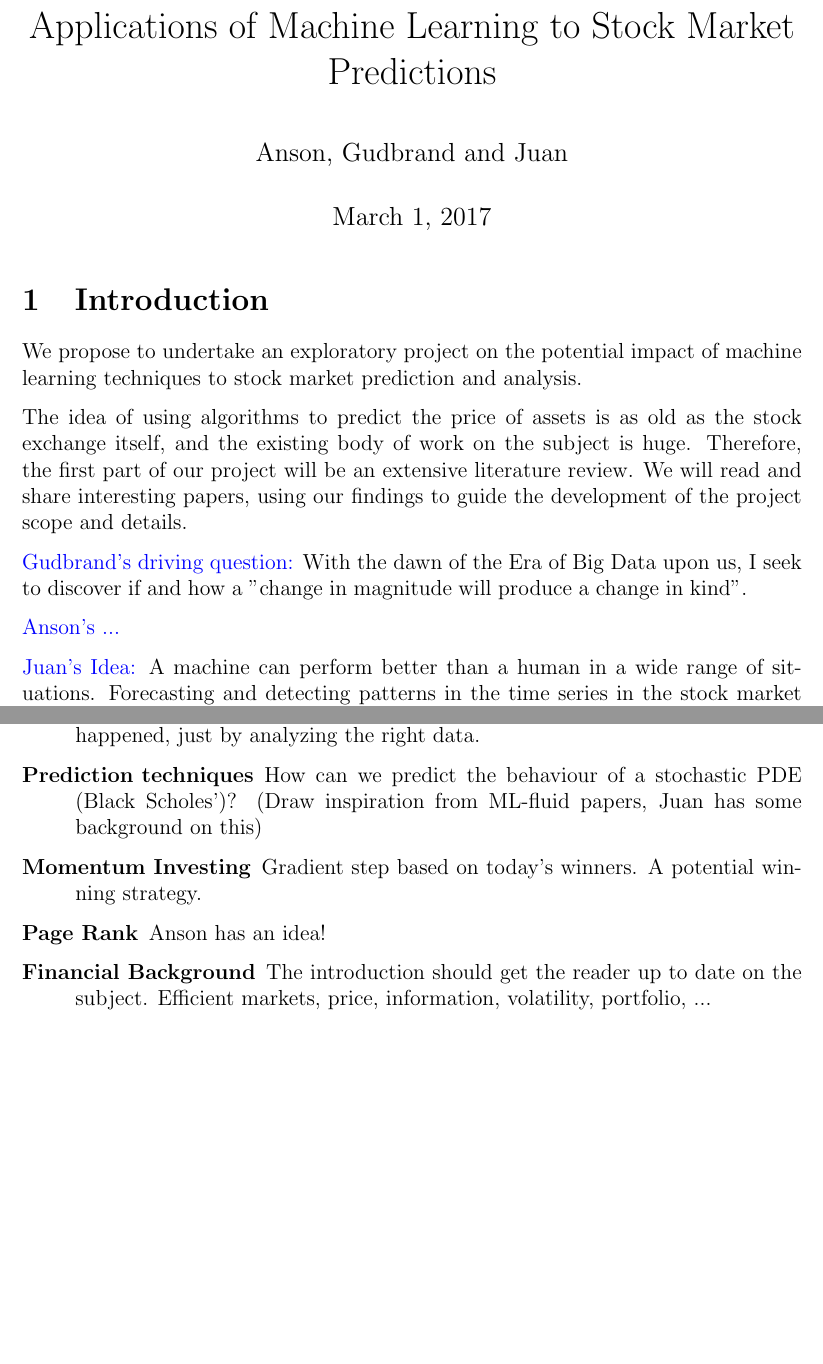
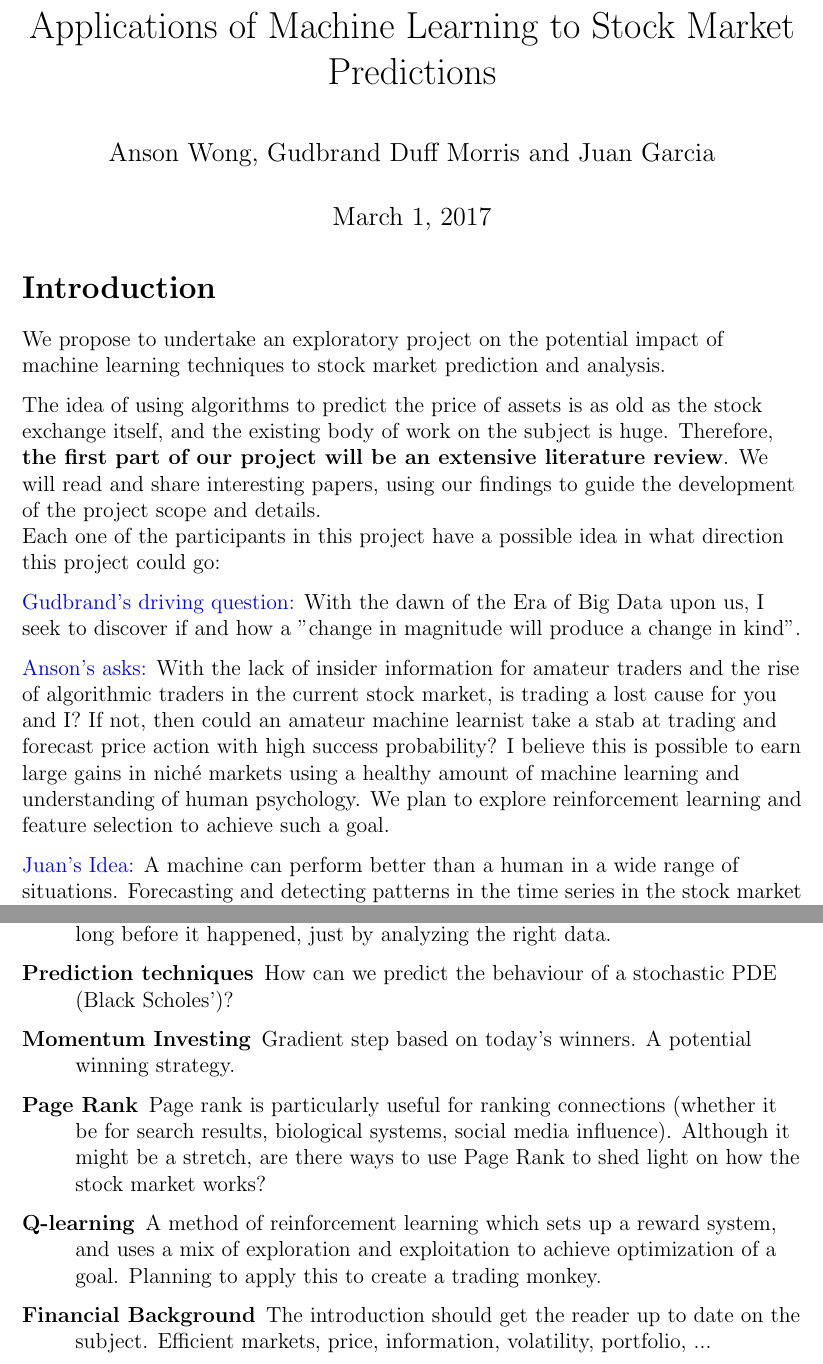
Before and after one commit to gudbrandtandberg/CPSC540Project, a LaTeX document (proposal.tex): two parts of pages 1 and 3 of 3 before the commit and two parts of pages 1 and 3 of 4 after it, joined at a grey line, cut so that both start at the same text, the shorter picture padded with empty space. Compiled offline with pdfLaTeX.

Commit message:
Proposal submited for ML project. Feb 27 2017

```diff
--- a/proposal.tex
+++ b/proposal.tex
@@ -42,23 +43,34 @@
 %%%% Assignment Specific Stuff %%%%
 
 \title{Applications of Machine Learning to Stock Market Predictions}
-\author{Anson, Gudbrand and Juan}
+%\author{Anson, Gudbrand and Juan}
+%\date{}
+
+
+%\center{
+%\textbf{\title{Applications of Machine Learning to Stock Market Predictions}}
+%\newline
+\author{Anson Wong, Gudbrand Duff Morris and Juan Garcia}
+%}
 %\date{}
 
 \begin{document}
 \maketitle
 %\section{}
 %\subsection{}
-
-\section{Introduction}
+\flushleft
+\section*{Introduction}
 
 We propose to undertake an exploratory project on the potential impact of machine learning techniques to stock market prediction and analysis.
 
-The idea of using algorithms to predict the price of assets is as old as the stock exchange itself, and the existing body of work on the subject is huge. Therefore, the first part of our project will be an extensive literature review. We will read and share interesting papers, using our findings to guide the development of the project scope and details.
+The idea of using algorithms to predict the price of assets is as old as the stock exchange itself, and the existing body of work on the subject is huge. Therefore, \textbf
+{the first part of our project will be an extensive literature review}. We will read and share interesting papers, using our findings to guide the development of the project scope and details.
+\newline
+Each one of the participants in this project have a possible idea in what direction this project could go:
 
 \blu{Gudbrand's driving question:} With the dawn of the Era of Big Data upon us, I seek to discover if and how a "change in magnitude will produce a change in kind".
 
-\blu{Anson's ...}
+\blu{Anson's asks:} With the lack of insider information for amateur traders and the rise of algorithmic traders in the current stock market, is trading a lost cause for you and I? If not, then could an amateur machine learnist take a stab at trading and forecast price action with high success probability? I believe this is possible to earn large gains in nich\'{e} markets using a healthy amount of machine learning and understanding of human psychology. We plan to explore reinforcement learning and feature selection to achieve such a goal.
 
 \blu{Juan's Idea:} A machine can perform better than a human in a wide range of situations. Forecasting and detecting patterns in the time series in the stock market could be one of these situations.
 My idea is that with the techniques and ideas we are learning, we can teach a machine how to recognize what a good investment is. The criteria to define `good' comes from our knowledge
@@ -108,11 +117,14 @@ As the famous Oscar Wilde quote goes; "A cynic is a man who knows the price of e
 
 \item[Feature Selection] Which features are important when it comes to prediction? We see many examples of seemingly godly predictions made based on the most complex features. Is this sort of 'thinking' possible for machines? Take for example the fictional Silicon Valley investor Peter Gregory, who reasons from the popularity of Burger King to the impending surge in periodic cicadas to Indonesian sesame futures. Or hedge fund manager Micheal Burry, one of the few big shot investors to recognize the subprime mortgage crisis long before it happened, just by analyzing the right data.
 
-\item[Prediction techniques] How can we predict the behaviour of a stochastic PDE (Black Scholes')? (Draw inspiration from ML-fluid papers, Juan has some background on this)
+\item[Prediction techniques] How can we predict the behaviour of a stochastic PDE (Black Scholes')?
 
 \item[Momentum Investing] Gradient step based on today's winners. A potential winning strategy.
 
-\item[Page Rank] Anson has an idea!
+\item[Page Rank] Page rank is particularly useful for ranking connections (whether it be for search results, biological systems, social media influence). Although it might be a stretch,
+are there ways to use Page Rank to shed light on how the stock market works?
+
+\item[Q-learning] A method of reinforcement learning which sets up a reward system, and uses a mix of exploration and exploitation to achieve optimization of a goal. Planning to apply this to create a trading monkey.
 
 \item[Financial Background] The introduction should get the reader up to date on the subject. Efficient markets, price, information, volatility, portfolio, ...
 
```
Also changed, not shown: proposal.pdf, proposal.tex (24 more changed lines), 3 other files.
